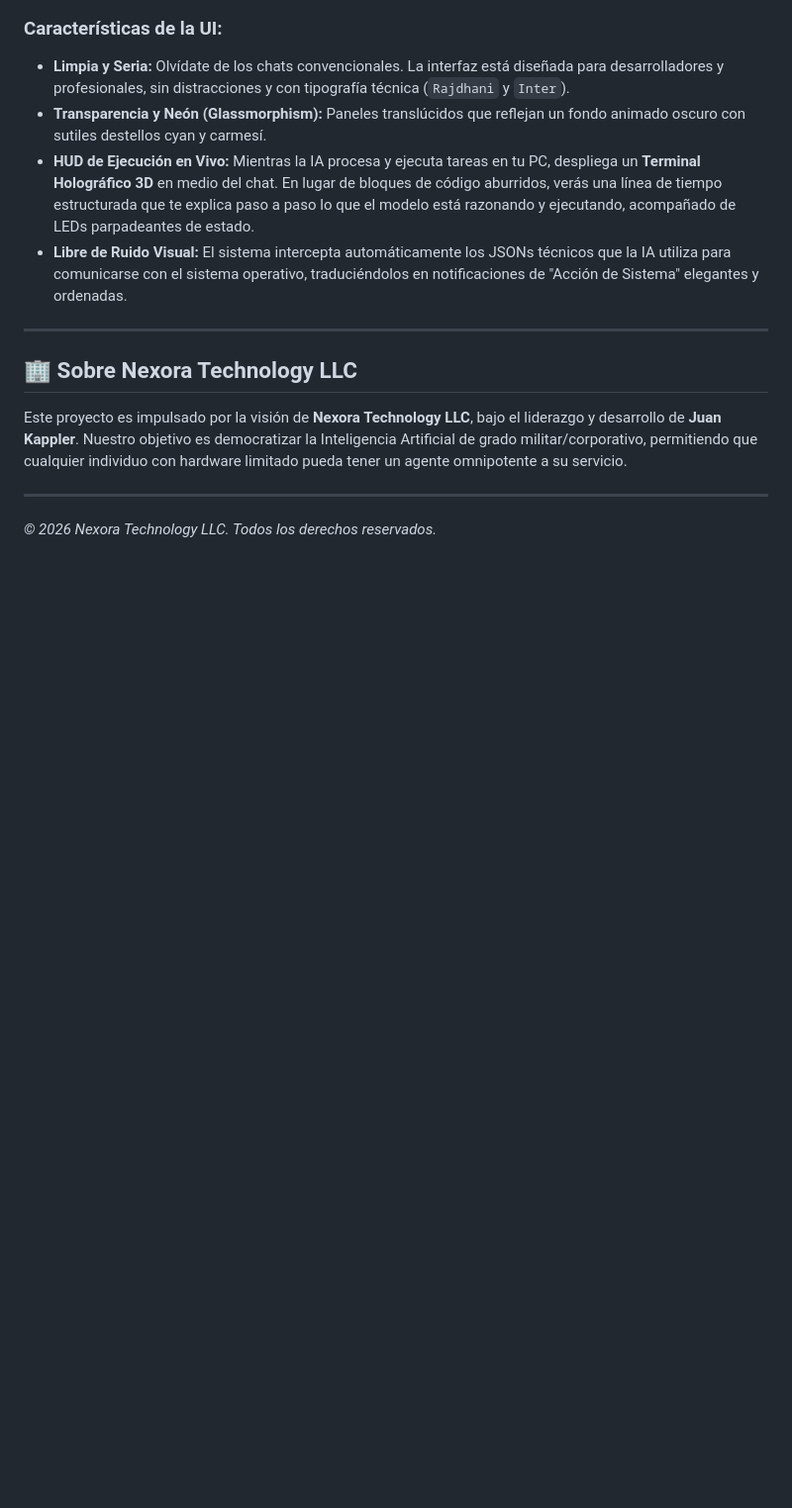
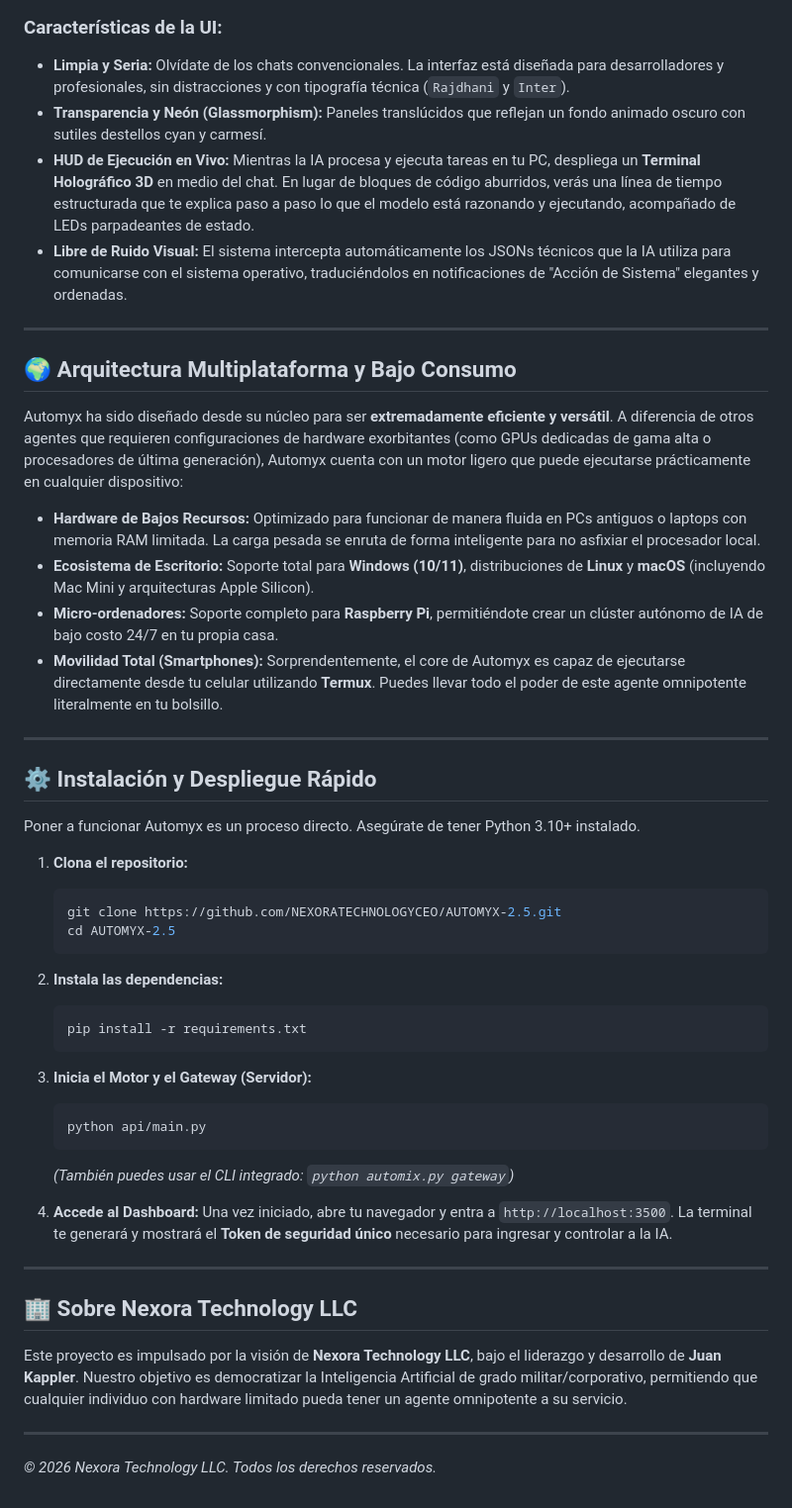
Before and after one commit to NEXORATECHNOLOGYCEO/AUTOMYX-2.5, a Markdown page: README.md, the part around the change. Shown at 99% size. GitHub-like rendering; blank space fills up the shorter version.

Commit message:
docs: Añadir instrucciones de instalación y soporte multiplataforma (Termux, Raspberry Pi, etc.)

````diff
--- a/README.md
+++ b/README.md
@@ -42,6 +42,43 @@ Automyx no solo es potente en su backend, sino que cuenta con un **Dashboard de
 
 ---
 
+## 🌍 Arquitectura Multiplataforma y Bajo Consumo
+
+Automyx ha sido diseñado desde su núcleo para ser **extremadamente eficiente y versátil**. A diferencia de otros agentes que requieren configuraciones de hardware exorbitantes (como GPUs dedicadas de gama alta o procesadores de última generación), Automyx cuenta con un motor ligero que puede ejecutarse prácticamente en cualquier dispositivo:
+
+- **Hardware de Bajos Recursos:** Optimizado para funcionar de manera fluida en PCs antiguos o laptops con memoria RAM limitada. La carga pesada se enruta de forma inteligente para no asfixiar el procesador local.
+- **Ecosistema de Escritorio:** Soporte total para **Windows (10/11)**, distribuciones de **Linux** y **macOS** (incluyendo Mac Mini y arquitecturas Apple Silicon).
+- **Micro-ordenadores:** Soporte completo para **Raspberry Pi**, permitiéndote crear un clúster autónomo de IA de bajo costo 24/7 en tu propia casa.
+- **Movilidad Total (Smartphones):** Sorprendentemente, el core de Automyx es capaz de ejecutarse directamente desde tu celular utilizando **Termux**. Puedes llevar todo el poder de este agente omnipotente literalmente en tu bolsillo.
+
+---
+
+## ⚙️ Instalación y Despliegue Rápido
+
+Poner a funcionar Automyx es un proceso directo. Asegúrate de tener Python 3.10+ instalado.
+
+1. **Clona el repositorio:**
+   ```bash
+   git clone https://github.com/NEXORATECHNOLOGYCEO/AUTOMYX-2.5.git
+   cd AUTOMYX-2.5
+   ```
+
+2. **Instala las dependencias:**
+   ```bash
+   pip install -r requirements.txt
+   ```
+
+3. **Inicia el Motor y el Gateway (Servidor):**
+   ```bash
+   python api/main.py
+   ```
+   *(También puedes usar el CLI integrado: `python automix.py gateway`)*
+
+4. **Accede al Dashboard:**
+   Una vez iniciado, abre tu navegador y entra a `http://localhost:3500`. La terminal te generará y mostrará el **Token de seguridad único** necesario para ingresar y controlar a la IA.
+
+---
+
 ## 🏢 Sobre Nexora Technology LLC
 Este proyecto es impulsado por la visión de **Nexora Technology LLC**, bajo el liderazgo y desarrollo de **Juan Kappler**. Nuestro objetivo es democratizar la Inteligencia Artificial de grado militar/corporativo, permitiendo que cualquier individuo con hardware limitado pueda tener un agente omnipotente a su servicio.
 
````
